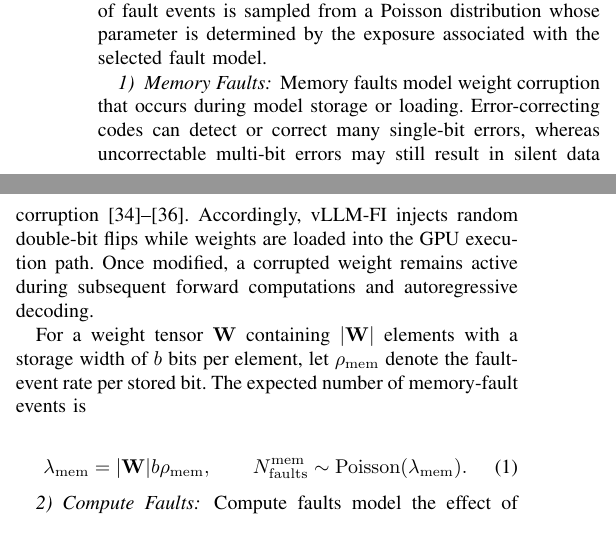
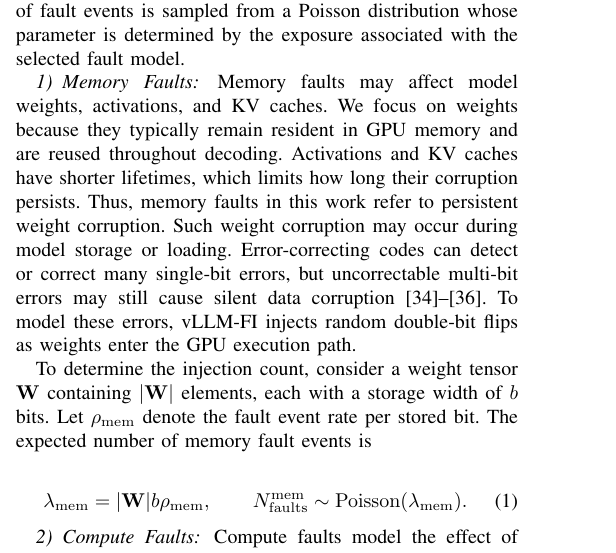
Before and after one commit to Liu-Cheng/vLLM-FI, a LaTeX paper (main.tex, which reads sections/framework.tex): two parts of the columns of page 4 of 13 before the commit and part of one column of page 4 of 13 after it, the two joined at a grey line, cut so that both start at the same text. Compiled offline with pdfLaTeX.

Commit message:
Updates from Overleaf

```diff
--- a/sections/framework.tex
+++ b/sections/framework.tex
@@ -32,9 +32,10 @@ For each fault model, vLLM-FI provides both fixed-count and bit-error-rate modes
 
 \subsubsection{Memory Faults}
 
-Memory faults model weight corruption that occurs during model storage or loading. Error-correcting codes can detect or correct many single-bit errors, whereas uncorrectable multi-bit errors may still result in silent data corruption \cite{hsiao2023silent,papadimitriou2021demystifying,jiao2025large}. Accordingly, vLLM-FI injects random double-bit flips while weights are loaded into the GPU execution path. Once modified, a corrupted weight remains active during subsequent forward computations and autoregressive decoding.
+Memory faults may affect model weights, activations, and KV caches. We focus on weights because they typically remain resident in GPU memory and are reused throughout decoding. Activations and KV caches have shorter lifetimes, which limits how long their corruption persists. Thus, memory faults in this work refer to persistent weight corruption.
+Such weight corruption may occur during model storage or loading. Error-correcting codes can detect or correct many single-bit errors, but uncorrectable multi-bit errors may still cause silent data corruption \cite{hsiao2023silent,papadimitriou2021demystifying,jiao2025large}. To model these errors, vLLM-FI injects random double-bit flips as weights enter the GPU execution path.
 
-For a weight tensor $\mathbf{W}$ containing $|\mathbf{W}|$ elements with a storage width of $b$ bits per element, let $\rho_{\mathrm{mem}}$ denote the fault-event rate per stored bit. The expected number of memory-fault events is
+To determine the injection count, consider a weight tensor $\mathbf{W}$ containing $|\mathbf{W}|$ elements, each with a storage width of $b$ bits. Let $\rho_{\mathrm{mem}}$ denote the fault event rate per stored bit. The expected number of memory fault events is
 
 \begin{equation}
     \lambda_{\mathrm{mem}}
```
Also changed, not shown: figures/architecture.tex (+5 -1 lines), sections/related-work.tex (+1 -1 lines), fig_compute_error_ber_degradation.pdf (deleted), fig_exp4_tp_pp_robustness_normalized.pdf (deleted), fig_exp4_tp_pp_robustness_raw.pdf (deleted), vLLMFI.pdf, vllmfiv3.pdf (deleted), vllmfiv3.png (deleted).
